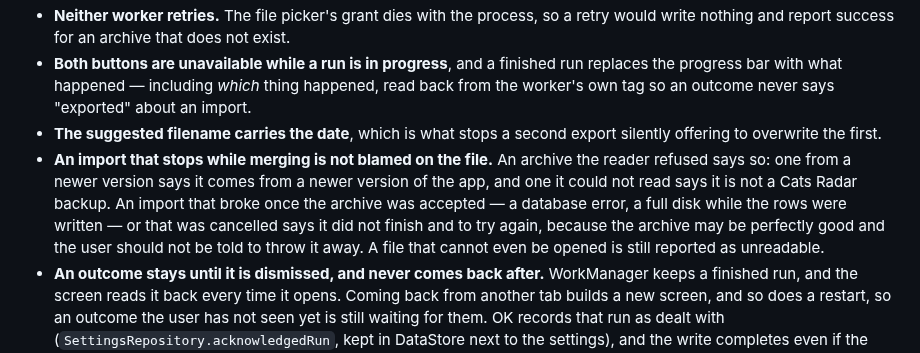
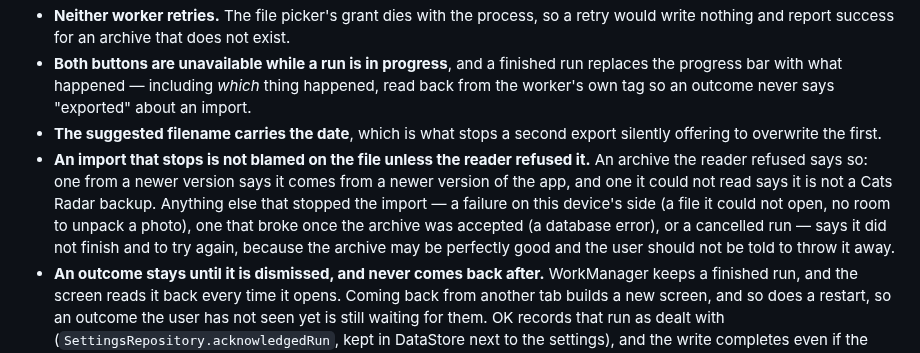
Before and after one commit to kartollikaa/cats-radar, a Markdown page: docs/features/backup.md, the part around the change. Drawn GitHub-style.

Commit message:
docs: reconcile with #97 — a device-side failure also reads as "did not finish"
#97 (now on main) made ZipBackupReader throw for a file it cannot open or has
no room to unpack, instead of refusing the archive as unreadable. That failure
reaches the worker as a plain Result.failure() with no rejection data, which
BackupWorkInfo already maps to IMPORT_FAILED ("did not finish"), so the closing
sentence claiming such a file "is still reported as unreadable" was wrong.
Broadened the bullet to say what actually happens now.

Co-Authored-By: Claude Sonnet 5 <noreply@anthropic.com>

```diff
--- a/docs/features/backup.md
+++ b/docs/features/backup.md
@@ -200,12 +200,13 @@ written only where no file was here, so importing the same archive again finds t
   own tag so an outcome never says "exported" about an import.
 - **The suggested filename carries the date**, which is what stops a second export silently offering
   to overwrite the first.
-- **An import that stops while merging is not blamed on the file.** An archive the reader refused
-  says so: one from a newer version says it comes from a newer version of the app, and one it could
-  not read says it is not a Cats Radar backup. An import that broke once the archive was accepted —
-  a database error, a full disk while the rows were written — or that was cancelled says it did not
-  finish and to try again, because the archive may be perfectly good and the user should not be told
-  to throw it away. A file that cannot even be opened is still reported as unreadable.
+- **An import that stops is not blamed on the file unless the reader refused it.** An archive the
+  reader refused says so: one from a newer version says it comes from a newer version of the app,
+  and one it could not read says it is not a Cats Radar backup. Anything else that stopped the
+  import — a failure on this device's side (a file it could not open, no room to unpack a photo),
+  one that broke once the archive was accepted (a database error), or a cancelled run — says it did
+  not finish and to try again, because the archive may be perfectly good and the user should not be
+  told to throw it away.
 - **An outcome stays until it is dismissed, and never comes back after.** WorkManager keeps a
   finished run, and the screen reads it back every time it opens. Coming back from another tab
   builds a new screen, and so does a restart, so an outcome the user has not seen yet is still
```
